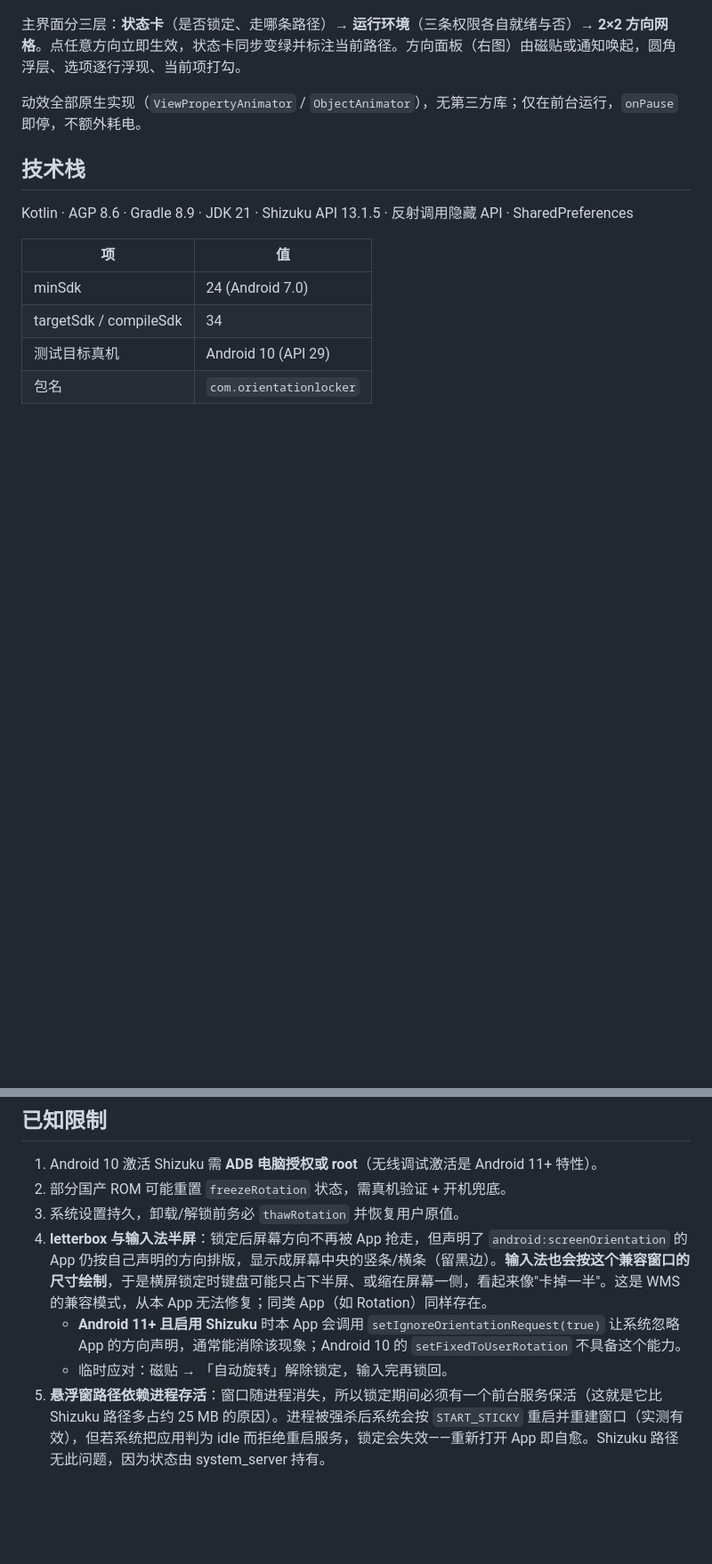
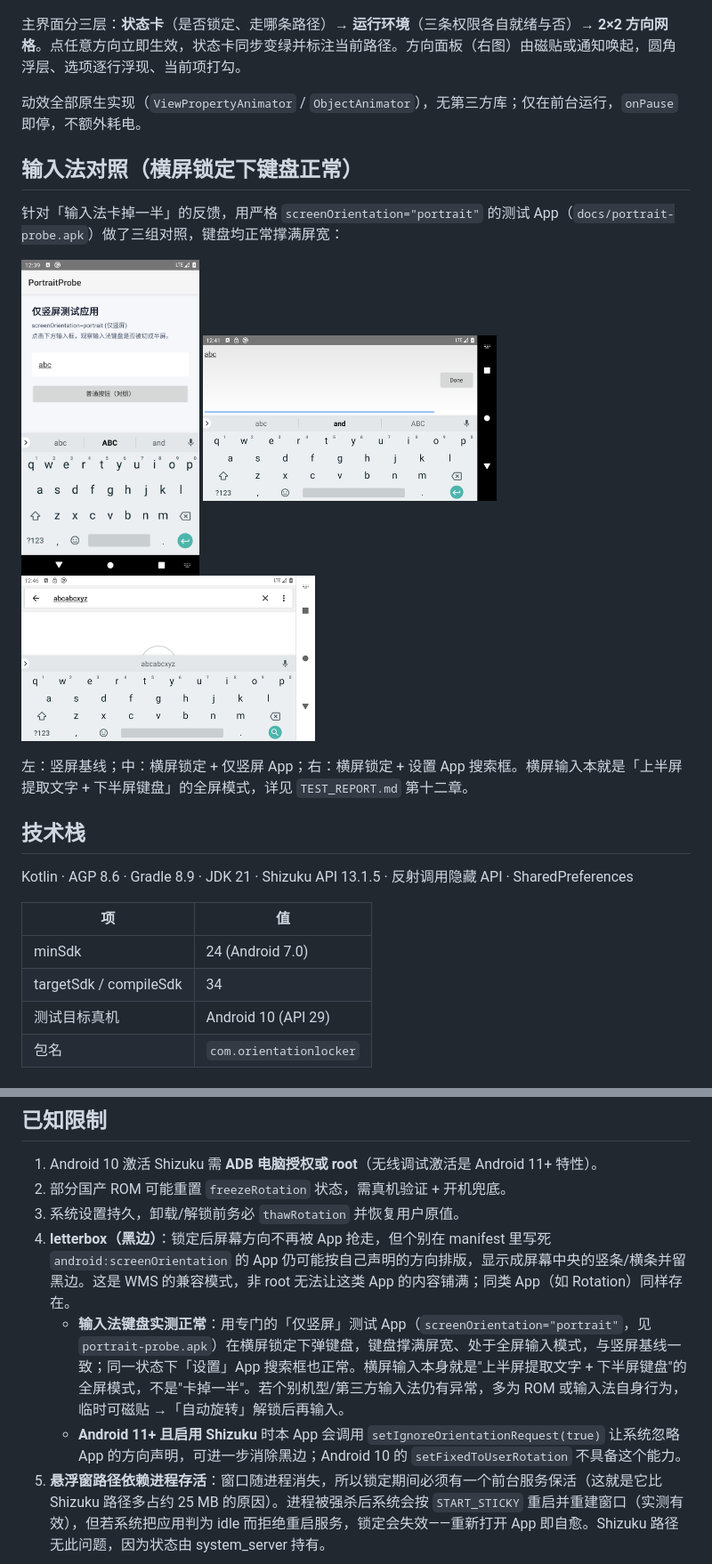
Before and after one commit to hxy132465/orientation-locker, a Markdown page: README.md, 2 parts joined by grey strips. Shown at 89% size. Rendered like a GitHub page; pictures changed too: docs/screenshots/ime-baseline.png (added), docs/screenshots/ime-locked-portrait.png (added), docs/screenshots/ime-locked-settings.png (added); blank space fills up the shorter version.

Commit message:
test: 用严格仅竖屏App复测输入法半屏，修正letterbox误判

```diff
--- a/README.md
+++ b/README.md
@@ -39,6 +39,18 @@
 主界面分三层：**状态卡**（是否锁定、走哪条路径）→ **运行环境**（三条权限各自就绪与否）→ **2×2 方向网格**。点任意方向立即生效，状态卡同步变绿并标注当前路径。方向面板（右图）由磁贴或通知唤起，圆角浮层、选项逐行浮现、当前项打勾。
 
 动效全部原生实现（`ViewPropertyAnimator` / `ObjectAnimator`），无第三方库；仅在前台运行，`onPause` 即停，不额外耗电。
+
+## 输入法对照（横屏锁定下键盘正常）
+
+针对「输入法卡掉一半」的反馈，用严格 `screenOrientation="portrait"` 的测试 App（`docs/portrait-probe.apk`）做了三组对照，键盘均正常撑满屏宽：
+
+<p>
+  <img src="docs/screenshots/ime-baseline.png" width="200" align="top" />
+  <img src="docs/screenshots/ime-locked-portrait.png" width="330" align="top" />
+  <img src="docs/screenshots/ime-locked-settings.png" width="330" align="top" />
+</p>
+
+左：竖屏基线；中：横屏锁定 + 仅竖屏 App；右：横屏锁定 + 设置 App 搜索框。横屏输入本就是「上半屏提取文字 + 下半屏键盘」的全屏模式，详见 `TEST_REPORT.md` 第十二章。
 
 ## 技术栈
 
@@ -87,9 +99,9 @@ Kotlin · AGP 8.6 · Gradle 8.9 · JDK 21 · Shizuku API 13.1.5 · 反射调用
 1. Android 10 激活 Shizuku 需 **ADB 电脑授权或 root**（无线调试激活是 Android 11+ 特性）。
 2. 部分国产 ROM 可能重置 `freezeRotation` 状态，需真机验证 + 开机兜底。
 3. 系统设置持久，卸载/解锁前务必 `thawRotation` 并恢复用户原值。
-4. **letterbox 与输入法半屏**：锁定后屏幕方向不再被 App 抢走，但声明了 `android:screenOrientation` 的 App 仍按自己声明的方向排版，显示成屏幕中央的竖条/横条（留黑边）。**输入法也会按这个兼容窗口的尺寸绘制**，于是横屏锁定时键盘可能只占下半屏、或缩在屏幕一侧，看起来像"卡掉一半"。这是 WMS 的兼容模式，从本 App 无法修复；同类 App（如 Rotation）同样存在。
-   - **Android 11+ 且启用 Shizuku** 时本 App 会调用 `setIgnoreOrientationRequest(true)` 让系统忽略 App 的方向声明，通常能消除该现象；Android 10 的 `setFixedToUserRotation` 不具备这个能力。
-   - 临时应对：磁贴 → 「自动旋转」解除锁定，输入完再锁回。
+4. **letterbox（黑边）**：锁定后屏幕方向不再被 App 抢走，但个别在 manifest 里写死 `android:screenOrientation` 的 App 仍可能按自己声明的方向排版，显示成屏幕中央的竖条/横条并留黑边。这是 WMS 的兼容模式，非 root 无法让这类 App 的内容铺满；同类 App（如 Rotation）同样存在。
+   - **输入法键盘实测正常**：用专门的「仅竖屏」测试 App（`screenOrientation="portrait"`，见 `portrait-probe.apk`）在横屏锁定下弹键盘，键盘撑满屏宽、处于全屏输入模式，与竖屏基线一致；同一状态下「设置」App 搜索框也正常。横屏输入本身就是"上半屏提取文字 + 下半屏键盘"的全屏模式，不是"卡掉一半"。若个别机型/第三方输入法仍有异常，多为 ROM 或输入法自身行为，临时可磁贴 →「自动旋转」解锁后再输入。
+   - **Android 11+ 且启用 Shizuku** 时本 App 会调用 `setIgnoreOrientationRequest(true)` 让系统忽略 App 的方向声明，可进一步消除黑边；Android 10 的 `setFixedToUserRotation` 不具备这个能力。
 5. **悬浮窗路径依赖进程存活**：窗口随进程消失，所以锁定期间必须有一个前台服务保活（这就是它比 Shizuku 路径多占约 25 MB 的原因）。进程被强杀后系统会按 `START_STICKY` 重启并重建窗口（实测有效），但若系统把应用判为 idle 而拒绝重启服务，锁定会失效——重新打开 App 即自愈。Shizuku 路径无此问题，因为状态由 system_server 持有。
 
 ## 状态
```
Also changed, not shown: TEST_REPORT.md (+26 -23 lines).
